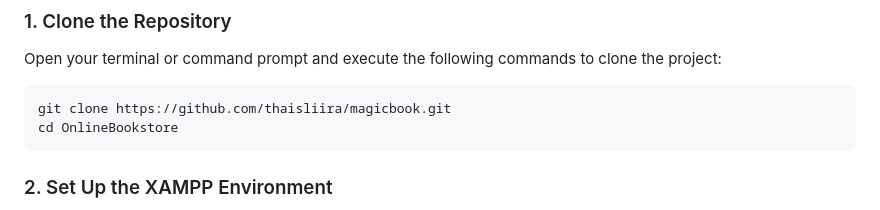
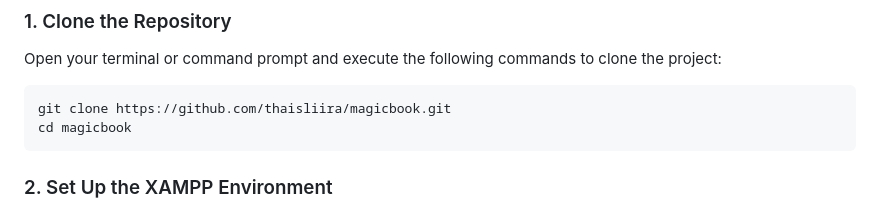
Before and after one commit to thaisliira/magicbook, a Markdown page: README.md, the part around the change. Drawn GitHub-style.

````diff
--- a/README.md
+++ b/README.md
@@ -36,7 +36,7 @@ Open your terminal or command prompt and execute the following commands to clone
 
 ```bash
 git clone https://github.com/thaisliira/magicbook.git
-cd OnlineBookstore
+cd magicbook
 ```
 ### 2. Set Up the XAMPP Environment
 Move the Project: Copy the cloned OnlineBookstore folder and paste it into your XAMPP web root directory, which is the htdocs folder.
````
